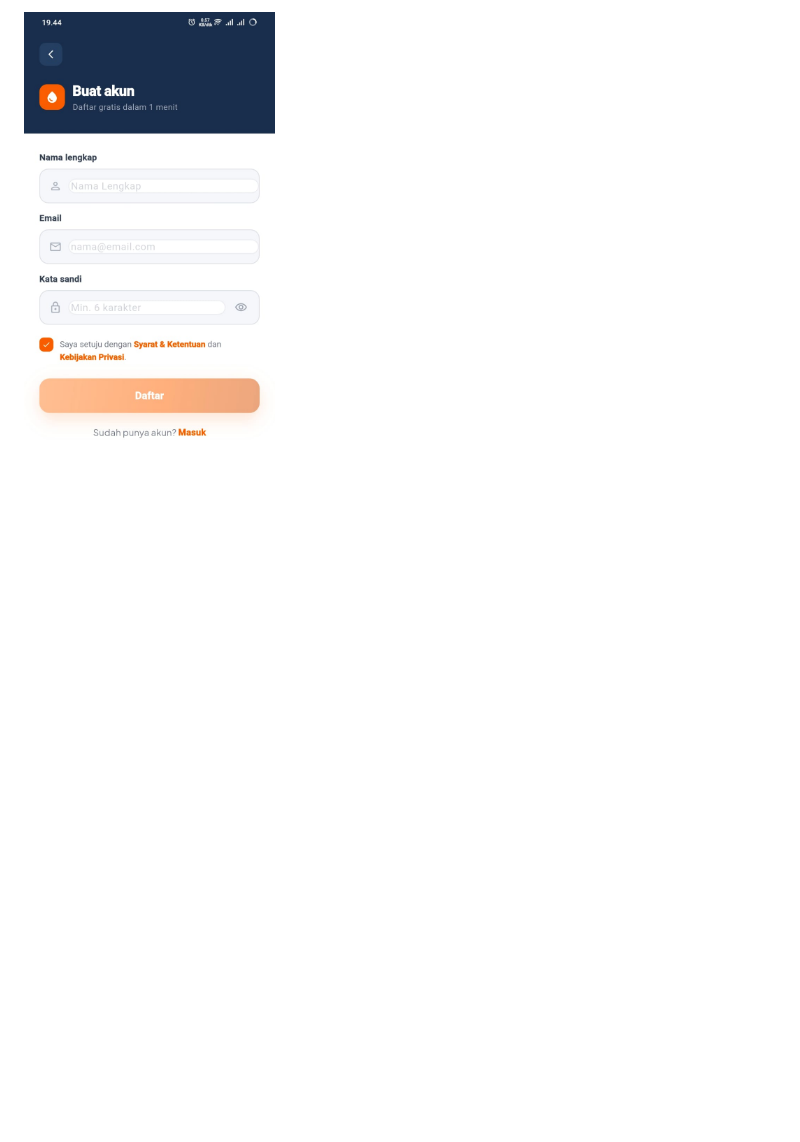
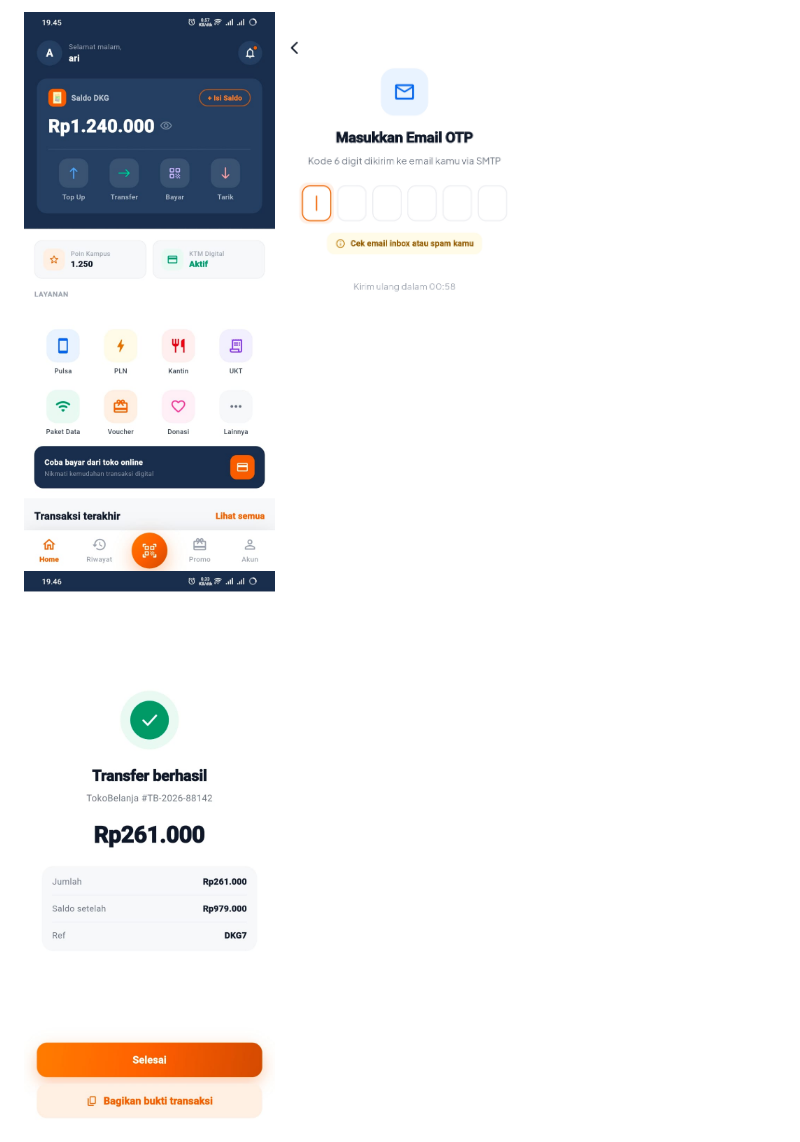
Before and after one commit to AriPurwoAji/dompet-kampus-global, a Markdown page: README.md, the part around one of its changes. Rendered like a GitHub page; blank space fills up the shorter version.

```diff
--- a/README.md
+++ b/README.md
@@ -131,3 +135,7 @@ Untuk Android emulator, gunakan `10.0.2.2:8080` jika backend berjalan di mesin h
 
-![Register Screen](mobile/assets/images/register.jpeg)
+<p>
+  <img src="mobile/assets/images/dashboard.jpeg" alt="Home Dashboard" width="260" />
+  <img src="mobile/assets/images/autentikasi.jpeg" alt="2FA Email / TOTP" width="260" />
+  <img src="mobile/assets/images/notifikasi.jpeg" alt="2FA Notifikasi" width="260" />
+</p>
 
```
Also changed, not shown: other parts of README.md (+10 -14 lines).
